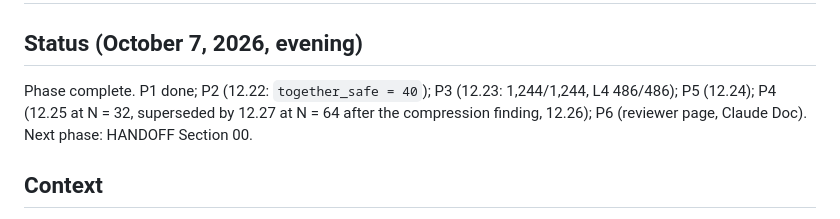
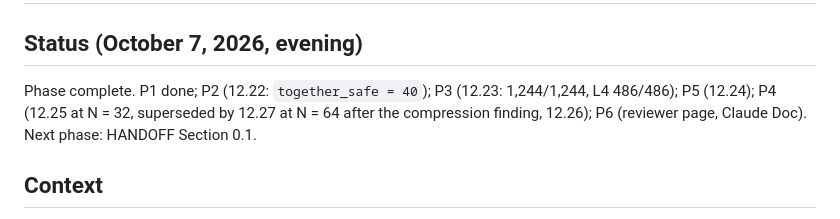
Before and after one commit to huytruong1810/ipomcp, a Markdown page: docs/PLAN.md, the part around the change. Drawn GitHub-style.

Commit message:
PLAN: point to HANDOFF 0.1 for the next phase
Co-Authored-By: Claude Opus 5.5 <noreply@anthropic.com>

```diff
--- a/docs/PLAN.md
+++ b/docs/PLAN.md
@@ -1,7 +1,7 @@
 # Plan: the next phase (October 7, 2026, evening)
 
 ## Status (October 7, 2026, evening)
-Phase complete. P1 done; P2 (12.22: `together_safe = 40`); P3 (12.23: 1,244/1,244, L4 486/486); P5 (12.24); P4 (12.25 at N = 32, superseded by 12.27 at N = 64 after the compression finding, 12.26); P6 (reviewer page, Claude Doc). Next phase: HANDOFF Section 00.
+Phase complete. P1 done; P2 (12.22: `together_safe = 40`); P3 (12.23: 1,244/1,244, L4 486/486); P5 (12.24); P4 (12.25 at N = 32, superseded by 12.27 at N = 64 after the compression finding, 12.26); P6 (reviewer page, Claude Doc). Next phase: HANDOFF Section 0.1.
 
 ## Context
 The October 5 phase (W1–W8, below) is complete (RESULTS 12.12–12.21). The reviewers' weak point is that
```
